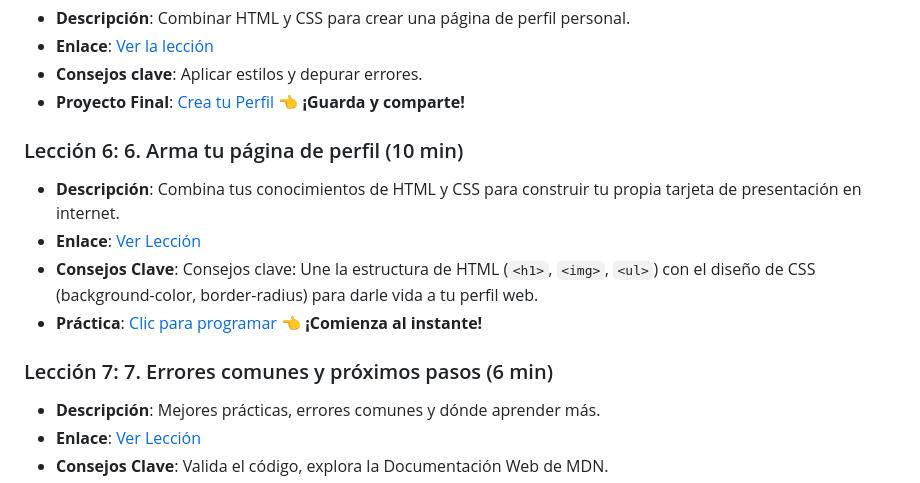
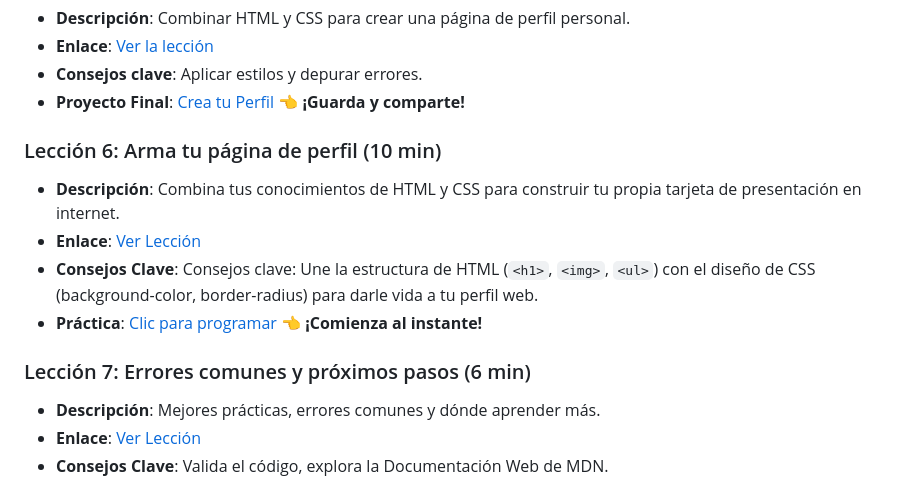
Before and after one commit to BuildingFex/webdev-Aplicaciones_Web-BuildingFex, a Markdown page: README.md, the part around the change. GitHub-like rendering.

```diff
--- a/README.md
+++ b/README.md
@@ -33,12 +33,12 @@ requiere descargas!** Solo abre tu navegador web.
 - **Enlace**: [Ver la lección](https://www.youtube.com/watch?v=example-link5)
 - **Consejos clave**: Aplicar estilos y depurar errores.
 - **Proyecto Final**: [Crea tu Perfil](https://codepen.io/pen/) 👈 **¡Guarda y comparte!**
-### Lección 6: 6. Arma tu página de perfil (10 min)
+### Lección 6: Arma tu página de perfil (10 min)
 - **Descripción**: Combina tus conocimientos de HTML y CSS para construir tu propia tarjeta de presentación en internet.
 - **Enlace**: [Ver Lección](https://www.youtube.com/watch?v=example-link6)
 - **Consejos Clave**: Consejos clave: Une la estructura de HTML (`<h1>`, `<img>`, `<ul>`) con el diseño de CSS (background-color, border-radius) para darle vida a tu perfil web.
 - **Práctica**: [Clic para programar](https://codepen.io/pen/) 👈 **¡Comienza al instante!**
-### Lección 7: 7. Errores comunes y próximos pasos (6 min)
+### Lección 7: Errores comunes y próximos pasos (6 min)
 - **Descripción**: Mejores prácticas, errores comunes y dónde aprender más.
 - **Enlace**: [Ver Lección](https://www.youtube.com/watch?v=example-link6)
 - **Consejos Clave**: Valida el código, explora la Documentación Web de MDN.
```
